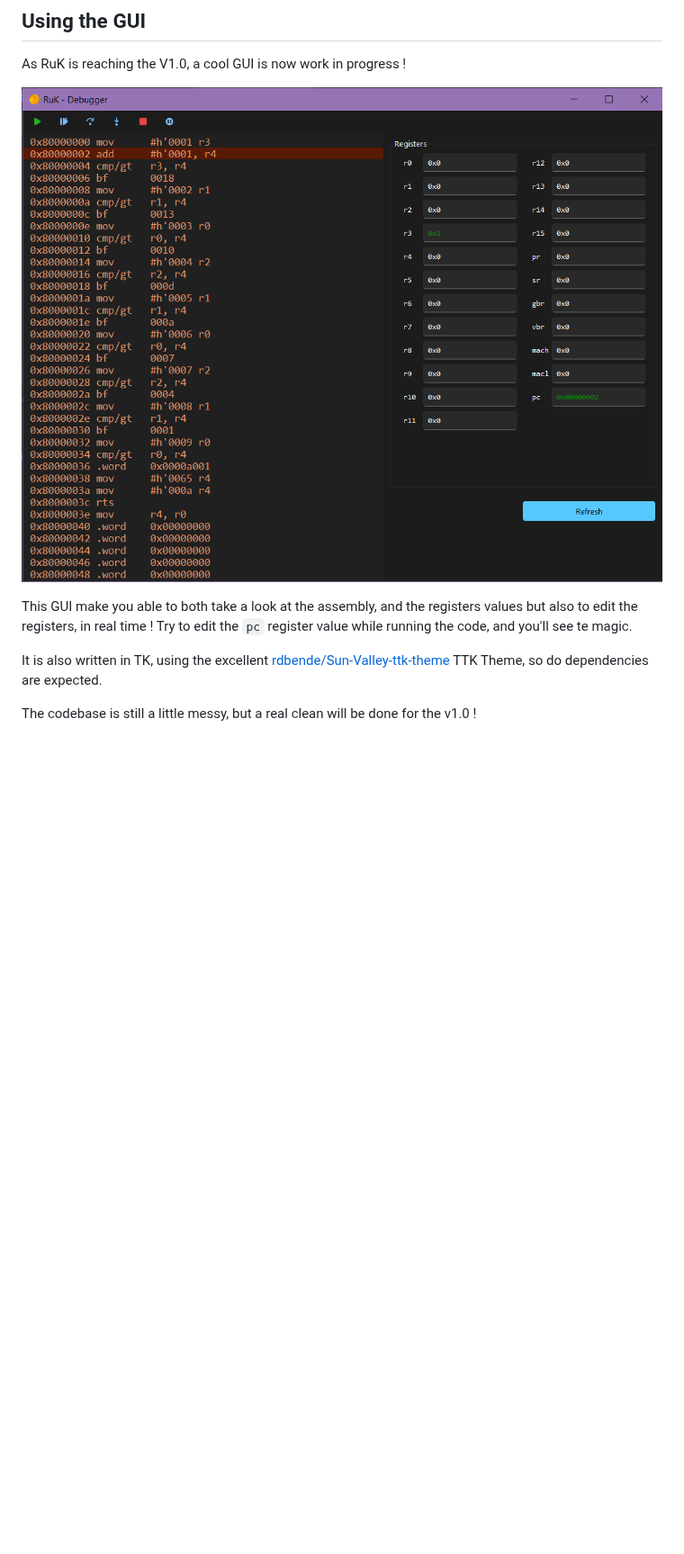
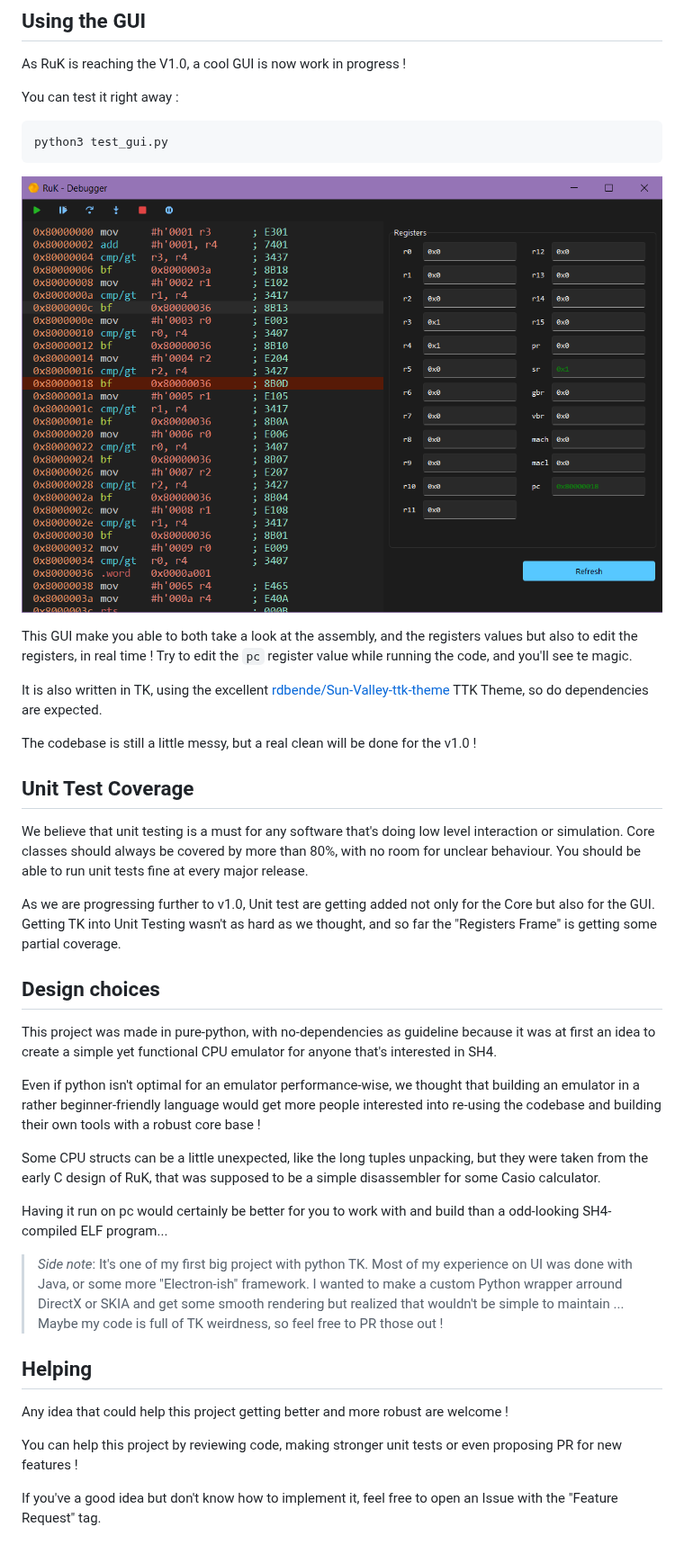
Before and after one commit to TheRainbowPhoenix/RuK, a Markdown page: README.md, the part around one of its changes. Shown at 90% size. Rendered like a GitHub page; pictures changed too: docs/res/gui_pre_v1-2.png (added); blank space fills up the shorter version.

Commit message:
Adding colors on the Disassembler window, Right click context menu and selection support (or more "click selection of a single line") Updates in the README.md

`````diff
--- a/README.md
+++ b/README.md
@@ -24,7 +25,12 @@ Support for binaries and custom ROM are planned.
 ## Using the GUI
 As RuK is reaching the V1.0, a cool GUI is now work in progress !
 
-![gui_pre_v1.png](docs/res/gui_pre_v1.png)
+You can test it right away :
+````
+python3 test_gui.py
+````
+
+![gui_pre_v1-2.png](docs/res/gui_pre_v1-2.png)
 
 This GUI make you able to both take a look at the assembly, and the registers values but also to edit the registers, in real time !
 Try to edit the `pc` register value while running the code, and you'll see te magic.
@@ -32,3 +38,27 @@ Try to edit the `pc` register value while running the code, and you'll see te ma
 It is also written in TK, using the excellent [rdbende/Sun-Valley-ttk-theme](https://github.com/rdbende/Sun-Valley-ttk-theme) TTK Theme, so do dependencies are expected.
 
 The codebase is still a little messy, but a real clean will be done for the v1.0 !
+
+## Unit Test Coverage
+We believe that unit testing is a must for any software that's doing low level interaction or simulation. Core classes should always be covered by more than 80%, with no room for unclear behaviour. You should be able to run unit tests fine at every major release.
+
+As we are progressing further to v1.0, Unit test are getting added not only for the Core but also for the GUI. Getting TK into Unit Testing wasn't as hard as we thought, and so far the "Registers Frame" is getting some partial coverage.
+
+
+## Design choices
+This project was made in pure-python, with no-dependencies as guideline because it was at first an idea to create a simple yet functional CPU emulator for anyone that's interested in SH4.
+
+Even if python isn't optimal for an emulator performance-wise, we thought that building an emulator in a rather beginner-friendly language would get more people interested into re-using the codebase and building their own tools with a robust core base !
+
+Some CPU structs can be a little unexpected, like the long tuples unpacking, but they were taken from the early C design of RuK, that was supposed to be a simple disassembler for some Casio calculator.
+
+Having it run on pc would certainly be better for you to work with and build than a odd-looking SH4-compiled ELF program...
+
+> *Side note*: It's one of my first big project with python TK. Most of my experience on UI was done with Java, or some more "Electron-ish" framework. I wanted to make a custom Python wrapper arround DirectX or SKIA and get some smooth rendering but realized that wouldn't be simple to maintain ... Maybe my code is full of TK weirdness, so feel free to PR those out !
+
+## Helping
+Any idea that could help this project getting better and more robust are welcome !
+
+You can help this project by reviewing code, making stronger unit tests or even proposing PR for new features !
+
+If you've a good idea but don't know how to implement it, feel free to open an Issue with the "Feature Request" tag.
`````
Also changed, not shown: other parts of README.md (+3 -2 lines), 8 other files.
